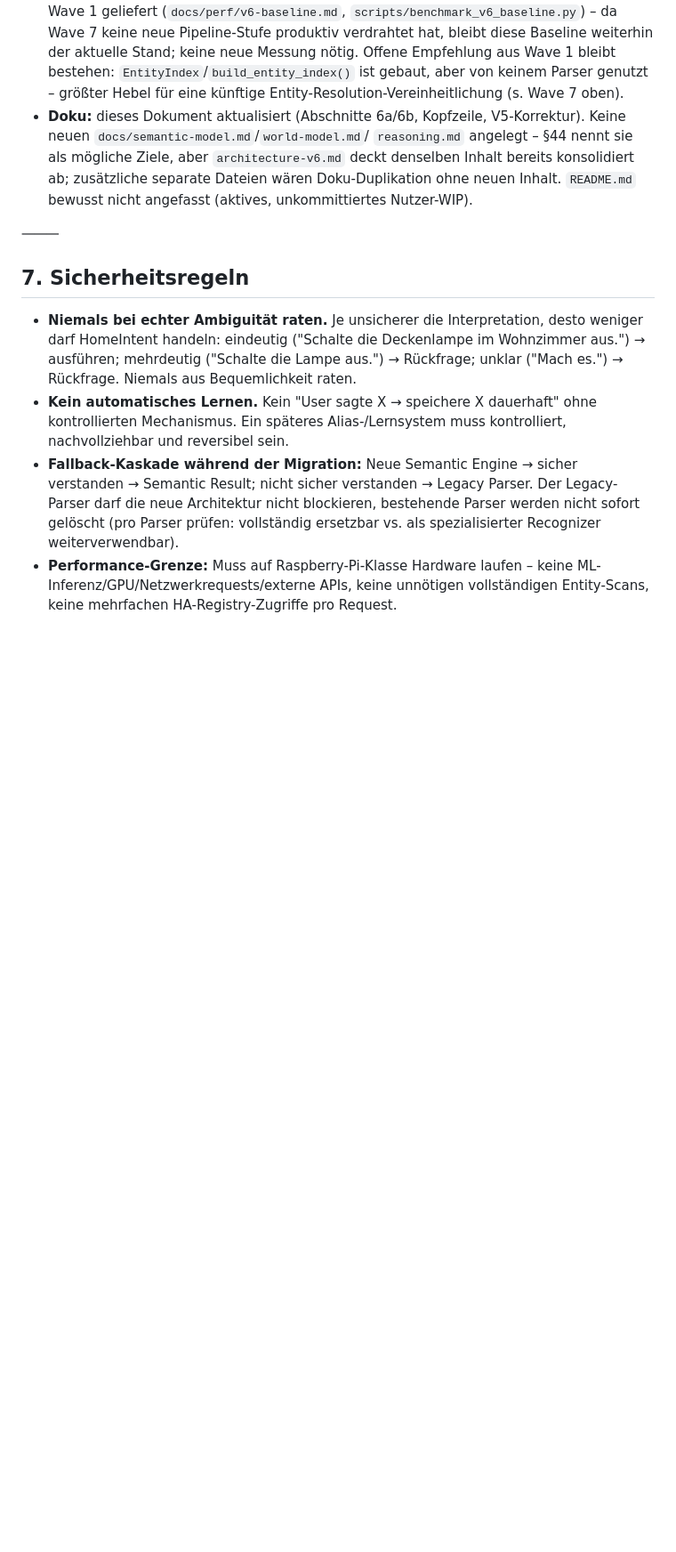
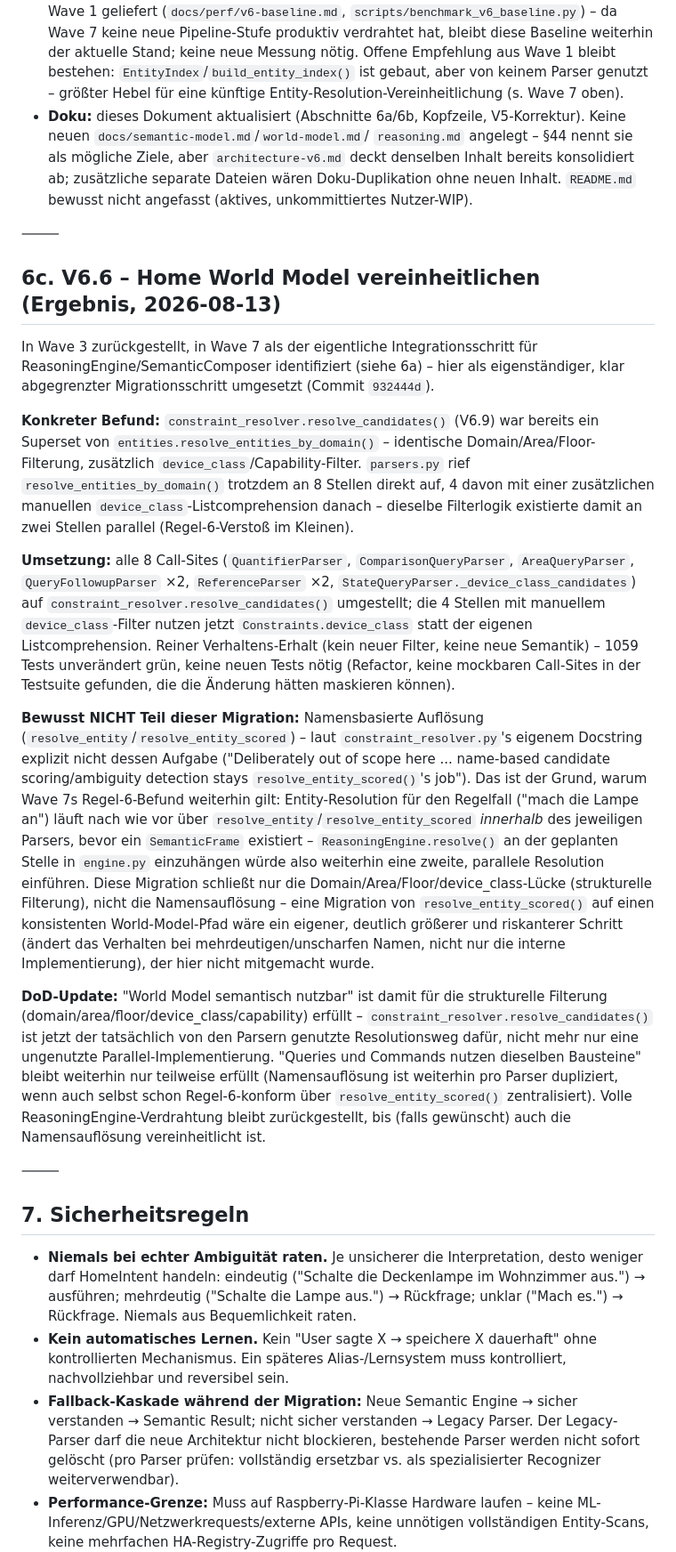
Before and after one commit to pquandel2-alt/ha-nlu-engine, a Markdown page: docs/architecture-v6.md, the part around one of its changes. Shown at 89% size. Rendered like a GitHub page; blank space fills up the shorter version.

Commit message:
docs: document V6.6 (Home World Model unification) results
Co-Authored-By: Claude Haiku 4.5 <noreply@anthropic.com>

```diff
--- a/docs/architecture-v6.md
+++ b/docs/architecture-v6.md
@@ -283,6 +284,61 @@ Aufruf von `engine.match()`/`match_followup()`/etc. ist unverändert.
 
 ⸻
 
+## 6c. V6.6 – Home World Model vereinheitlichen (Ergebnis, 2026-08-13)
+
+In Wave 3 zurückgestellt, in Wave 7 als der eigentliche Integrationsschritt
+für ReasoningEngine/SemanticComposer identifiziert (siehe 6a) – hier als
+eigenständiger, klar abgegrenzter Migrationsschritt umgesetzt (Commit
+`932444d`).
+
+**Konkreter Befund:** `constraint_resolver.resolve_candidates()` (V6.9) war
+bereits ein Superset von `entities.resolve_entities_by_domain()` – identische
+Domain/Area/Floor-Filterung, zusätzlich `device_class`/Capability-Filter.
+`parsers.py` rief `resolve_entities_by_domain()` trotzdem an 8 Stellen direkt
+auf, 4 davon mit einer zusätzlichen manuellen `device_class`-Listcomprehension
+danach – dieselbe Filterlogik existierte damit an zwei Stellen parallel
+(Regel-6-Verstoß im Kleinen).
+
+**Umsetzung:** alle 8 Call-Sites (`QuantifierParser`, `ComparisonQueryParser`,
+`AreaQueryParser`, `QueryFollowupParser` ×2, `ReferenceParser` ×2,
+`StateQueryParser._device_class_candidates`) auf
+`constraint_resolver.resolve_candidates()` umgestellt; die 4 Stellen mit
+manuellem `device_class`-Filter nutzen jetzt `Constraints.device_class` statt
+der eigenen Listcomprehension. Reiner Verhaltens-Erhalt (kein neuer Filter,
+keine neue Semantik) – 1059 Tests unverändert grün, keine neuen Tests nötig
+(Refactor, keine mockbaren Call-Sites in der Testsuite gefunden, die die
+Änderung hätten maskieren können).
+
+**Bewusst NICHT Teil dieser Migration:** Namensbasierte Auflösung
+(`resolve_entity`/`resolve_entity_scored`) – laut `constraint_resolver.py`'s
+eigenem Docstring explizit nicht dessen Aufgabe ("Deliberately out of scope
+here ... name-based candidate scoring/ambiguity detection stays
+`resolve_entity_scored()`'s job"). Das ist der Grund, warum Wave 7s
+Regel-6-Befund weiterhin gilt: Entity-Resolution für den Regelfall ("mach die
+Lampe an") läuft nach wie vor über `resolve_entity`/`resolve_entity_scored`
+*innerhalb* des jeweiligen Parsers, bevor ein `SemanticFrame` existiert –
+`ReasoningEngine.resolve()` an der geplanten Stelle in `engine.py` einzuhängen
+würde also weiterhin eine zweite, parallele Resolution einführen. Diese
+Migration schließt nur die Domain/Area/Floor/device_class-Lücke (strukturelle
+Filterung), nicht die Namensauflösung – eine Migration von
+`resolve_entity_scored()` auf einen konsistenten World-Model-Pfad wäre ein
+eigener, deutlich größerer und riskanterer Schritt (ändert das Verhalten bei
+mehrdeutigen/unscharfen Namen, nicht nur die interne Implementierung), der
+hier nicht mitgemacht wurde.
+
+**DoD-Update:** "World Model semantisch nutzbar" ist damit für die
+strukturelle Filterung (domain/area/floor/device_class/capability) erfüllt –
+`constraint_resolver.resolve_candidates()` ist jetzt der tatsächlich von den
+Parsern genutzte Resolutionsweg dafür, nicht mehr nur eine ungenutzte
+Parallel-Implementierung. "Queries und Commands nutzen dieselben Bausteine"
+bleibt weiterhin nur teilweise erfüllt (Namensauflösung ist weiterhin pro
+Parser dupliziert, wenn auch selbst schon Regel-6-konform über
+`resolve_entity_scored()` zentralisiert). Volle ReasoningEngine-Verdrahtung
+bleibt zurückgestellt, bis (falls gewünscht) auch die Namensauflösung
+vereinheitlicht ist.
+
+⸻
+
 ## 7. Sicherheitsregeln
 
 - **Niemals bei echter Ambiguität raten.** Je unsicherer die
```
Also changed, not shown: other parts of docs/architecture-v6.md (+2 -1 lines).
